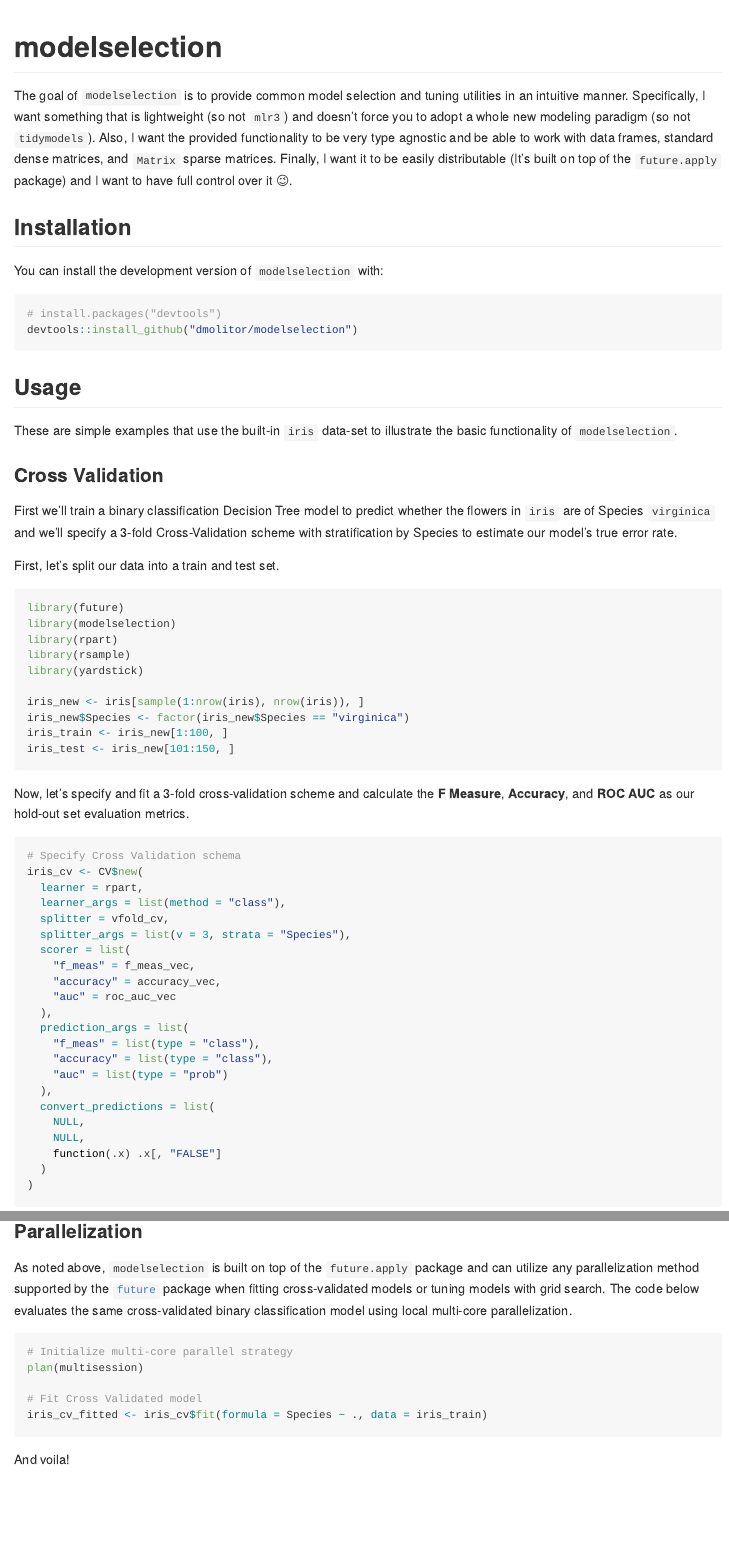
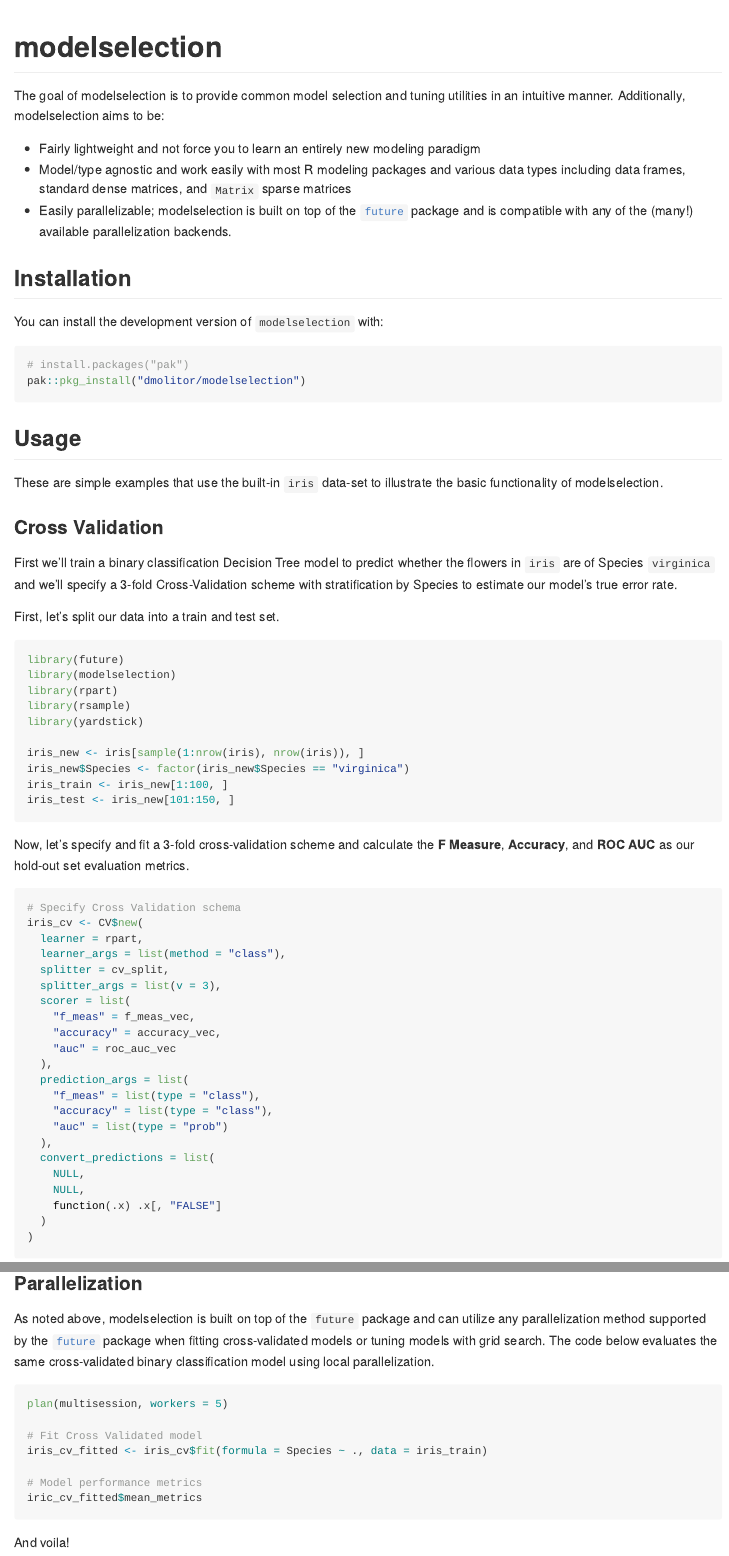
Before and after one commit to dmolitor/modeltuning, an R Markdown document (README.Rmd): the page in a window 1100 px wide, from its top, and a second part further down, joined at a grey line. Rendered offline with R 4.5, knitr and Pandoc, with nearby package versions; code that draws random numbers runs with fixed seeds of ours; some code elsewhere in the file could not run offline; badge pictures from the web are left out.

Commit message:
Update README 📖

````diff
--- a/README.Rmd
+++ b/README.Rmd
@@ -16,24 +16,29 @@ knitr::opts_chunk$set(
 # modelselection
 
 <!-- badges: start -->
-[![R-CMD-check](https://github.com/dmolitor/modelselection/workflows/R-CMD-check/badge.svg)](https://github.com/dmolitor/modelselection/actions)
 [![pkgdown](https://github.com/dmolitor/modelselection/workflows/pkgdown/badge.svg)](https://github.com/dmolitor/modelselection/actions)
+[![R-CMD-check](https://github.com/dmolitor/modelselection/actions/workflows/R-CMD-check.yaml/badge.svg)](https://github.com/dmolitor/modelselection/actions/workflows/R-CMD-check.yaml)
 <!-- badges: end -->
 
-The goal of `modelselection` is to provide common model selection and tuning utilities in an intuitive manner. Specifically, I want something that is lightweight (so not `mlr3`) and doesn't force you to adopt a whole new modeling paradigm (so not `tidymodels`). Also, I want the provided functionality to be very type agnostic and be able to work with data frames, standard dense matrices, and `Matrix` sparse matrices. Finally, I want it to be easily distributable (It's built on top of the `future.apply` package) and I want to have full control over it 😉.
+The goal of modelselection is to provide common model selection and tuning utilities in an intuitive manner. Additionally, modelselection aims to be:
+
+- Fairly lightweight and not force you to learn an entirely new modeling paradigm
+- Model/type agnostic and work easily with most R modeling packages and various data types including data frames, standard dense matrices, and `Matrix` sparse matrices
+- Easily parallelizable; modelselection is built on top of the [`future`](https://future.futureverse.org/) package and is compatible with any of the (many!) available parallelization backends.
+
 
 ## Installation
 
 You can install the development version of `modelselection` with:
 
 ``` r
-# install.packages("devtools")
-devtools::install_github("dmolitor/modelselection")
+# install.packages("pak")
+pak::pkg_install("dmolitor/modelselection")
 ```
 
 ## Usage
 
-These are simple examples that use the built-in `iris` data-set to illustrate the basic functionality of `modelselection`.
+These are simple examples that use the built-in `iris` data-set to illustrate the basic functionality of modelselection.
 
 ### Cross Validation
 
@@ -60,8 +65,8 @@ Now, let's specify and fit a 3-fold cross-validation scheme and calculate the **
 iris_cv <- CV$new(
   learner = rpart,
   learner_args = list(method = "class"),
-  splitter = vfold_cv,
-  splitter_args = list(v = 3, strata = "Species"),
+  splitter = cv_split,
+  splitter_args = list(v = 3),
   scorer = list(
     "f_meas" = f_meas_vec,
     "accuracy" = accuracy_vec,
@@ -195,13 +200,15 @@ cat(
 
 ### Parallelization
 
-As noted above, `modelselection` is built on top of the `future.apply` package and can utilize any parallelization method supported by the [`future`](https://future.futureverse.org/) package when fitting cross-validated models or tuning models with grid search. The code below evaluates the same cross-validated binary classification model using local multi-core parallelization.
+As noted above, modelselection is built on top of the `future` package and can utilize any parallelization method supported by the [`future`](https://future.futureverse.org/) package when fitting cross-validated models or tuning models with grid search. The code below evaluates the same cross-validated binary classification model using local parallelization.
 ```{r Parallelization, eval = FALSE}
-# Initialize multi-core parallel strategy
-plan(multisession)
+plan(multisession, workers = 5)
 
 # Fit Cross Validated model
 iris_cv_fitted <- iris_cv$fit(formula = Species ~ ., data = iris_train)
+
+# Model performance metrics
+iric_cv_fitted$mean_metrics
 ```
 
 And voila!
````
Also changed, not shown: README.md, README.Rmd (2 more changed lines).
